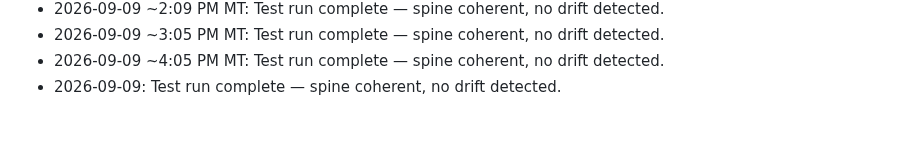
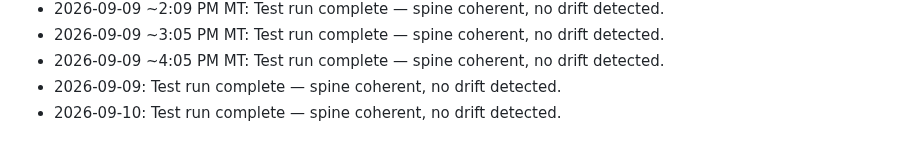
Before and after one commit to brianscottwatson-cell/Peak-signal, a Markdown page: spine.md, the part around the change. Rendered like a GitHub page.

Commit message:
CoS test run: spine coherent, no drift detected (2026-09-10)

```diff
--- a/spine.md
+++ b/spine.md
@@ -105,3 +105,4 @@
 - 2026-09-09 ~3:05 PM MT: Test run complete — spine coherent, no drift detected.
 - 2026-09-09 ~4:05 PM MT: Test run complete — spine coherent, no drift detected.
 - 2026-09-09: Test run complete — spine coherent, no drift detected.
+- 2026-09-10: Test run complete — spine coherent, no drift detected.
```
